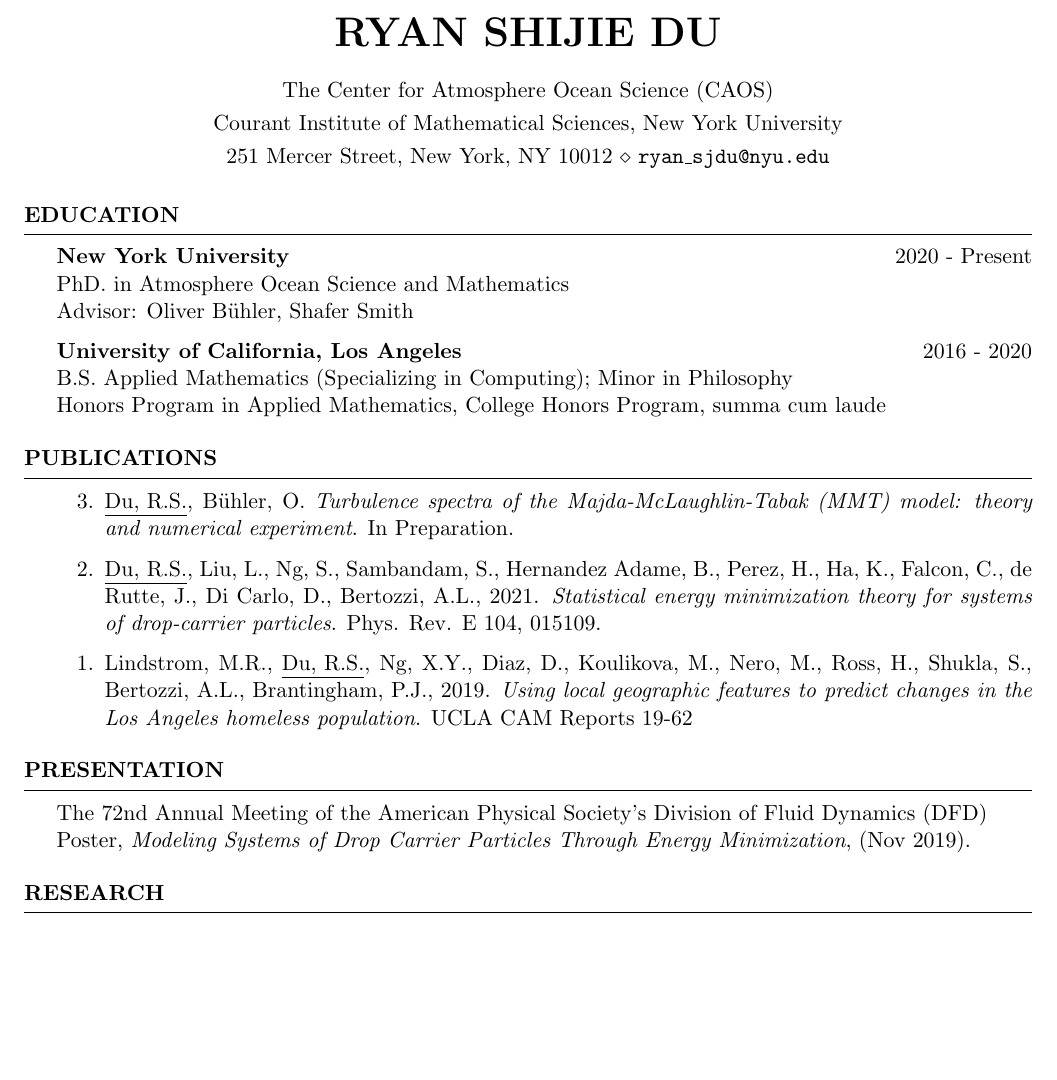
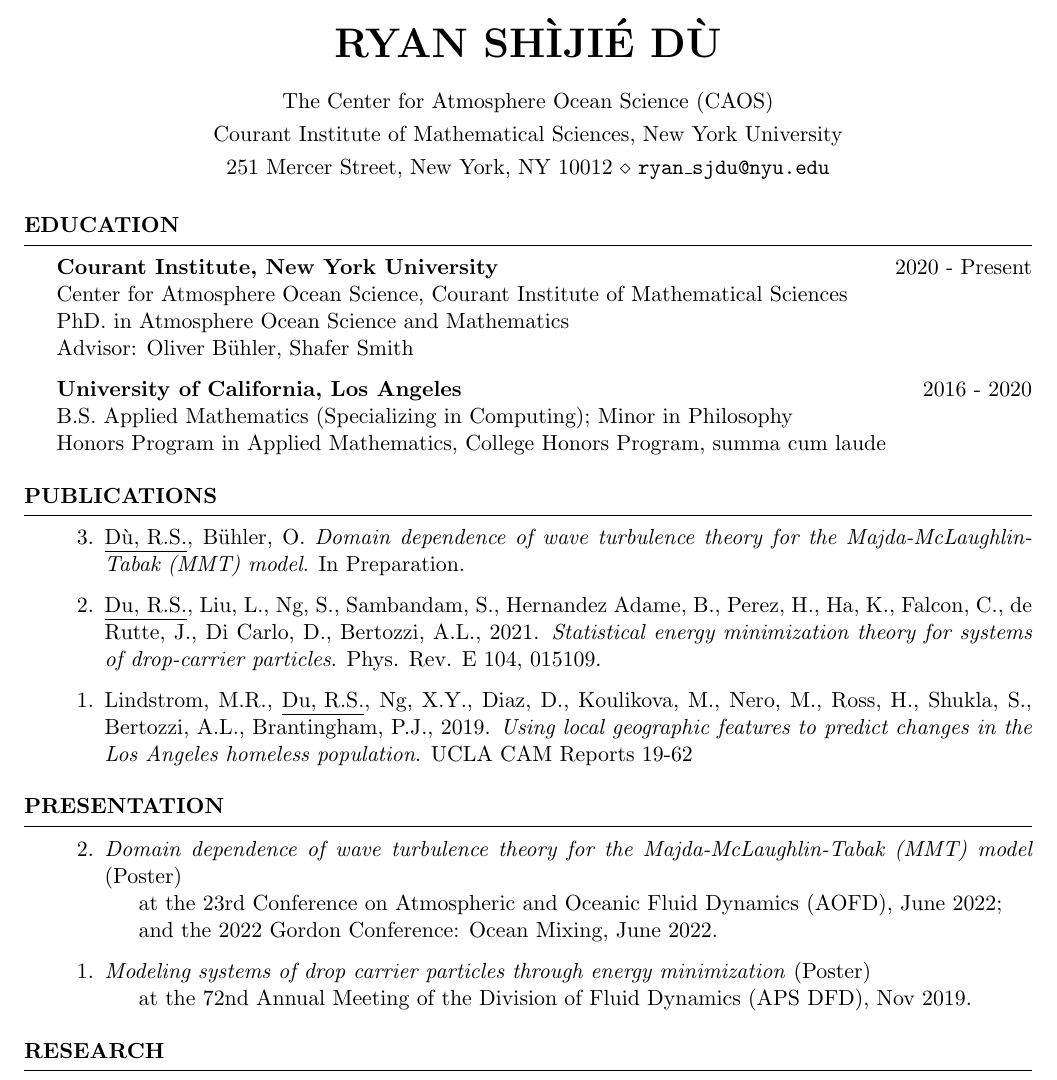
Before and after one commit to Empyreal092/RyanDu_CV, a LaTeX CV (CV_main.tex): part of page 1 of 2, cut at the place of the change, the shorter picture padded with empty space. Compiled offline with pdfLaTeX.

Commit message:
Updates from Overleaf

```diff
--- a/CV_main.tex
+++ b/CV_main.tex
@@ -26,7 +26,7 @@
 \usepackage{hyperref}
 \usepackage{etaremune}
 
-\name{Ryan Shijie Du} % Your name
+\name{Ryan Sh\`iji\'e D\`u} % Your name
 \address{Courant Institute of Mathematical Sciences, New York University} % Your secondary addess
 \address{251 Mercer Street, New York, NY 10012 \\ \texttt{ryan\_sjdu@nyu.edu}} % Your phone number and email
 \address{The Center for Atmosphere Ocean Science (CAOS)} % Your address
@@ -37,7 +37,8 @@
 
 \begin{rSection}{Education}
 
-{\bf New York University} \hfill {2020 - Present} \\
+{\bf Courant Institute, New York University} \hfill {2020 - Present} \\
+Center for Atmosphere Ocean Science, Courant Institute of Mathematical Sciences\\
 PhD. in Atmosphere Ocean Science and Mathematics\\
 Advisor: Oliver B\"uhler, Shafer Smith
 
@@ -52,7 +53,7 @@
 \begin{rSection}{Publications}
 %{\bf Refereed}
 \begin{etaremune}
-    \item \underline{Du, R.S.}, B\"uhler, O. \textit{Turbulence spectra of the Majda-McLaughlin-Tabak (MMT) model: theory and numerical experiment}. In Preparation.
+    \item \underline{D\`u, R.S.}, B\"uhler, O. \textit{Domain dependence of wave turbulence theory for the Majda-McLaughlin-Tabak (MMT) model}. In Preparation.
     \item \underline{Du, R.S.}, Liu, L., Ng, S., Sambandam, S., Hernandez Adame, B., Perez, H., Ha, K., Falcon, C., de Rutte, J., Di Carlo, D., Bertozzi, A.L., 2021. \textit{Statistical energy minimization theory for systems of drop-carrier particles}. Phys. Rev. E 104, 015109.
     \item Lindstrom, M.R., \underline{Du, R.S.}, Ng, X.Y., Diaz, D., Koulikova, M., Nero, M., Ross, H., Shukla, S., Bertozzi, A.L., Brantingham, P.J., 2019. \textit{Using local geographic features to predict changes in the Los Angeles homeless population}. UCLA CAM Reports 19-62
 \end{etaremune}
@@ -61,8 +62,16 @@
 %----------------------------------------------------------------------------------------
 
 \begin{rSection}{Presentation}
-The 72nd Annual Meeting of the American Physical Society's Division of Fluid Dynamics (DFD)\\
-Poster, \textit{Modeling Systems of Drop Carrier Particles Through Energy Minimization},  (Nov 2019).
+\begin{etaremune}
+ \item \textit{Domain dependence of wave turbulence theory for the Majda-McLaughlin-Tabak (MMT) model} (Poster)\\
+ $\left.\quad\right.$ at the 23rd Conference on Atmospheric and Oceanic Fluid Dynamics (AOFD), June 2022;\\
+ $\left.\quad\right.$ and the 2022 Gordon Conference: Ocean Mixing, June 2022.
+ \item \textit{Modeling systems of drop carrier particles through energy minimization} (Poster) \\
+ $\left.\quad\right.$ at the 72nd Annual Meeting of the Division of Fluid Dynamics (APS DFD), Nov 2019.
+\end{etaremune}
+
+
+
 \end{rSection}
 
 %----------------------------------------------------------------------------------------
```
Also changed, not shown: RyanDu_CV.pdf.
